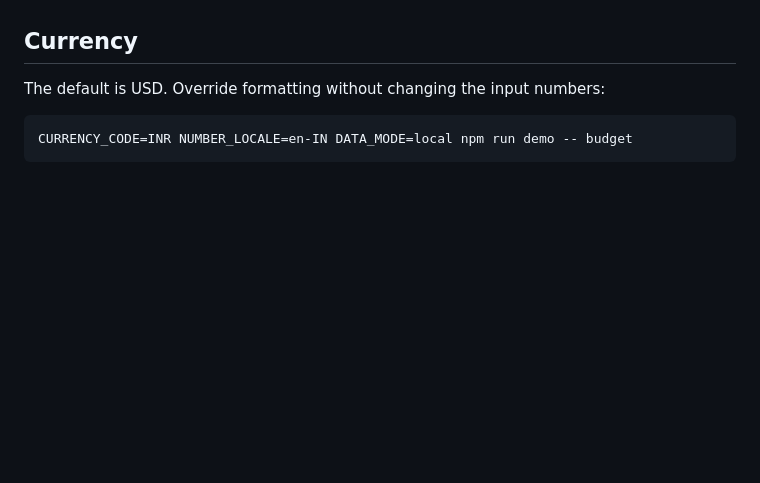
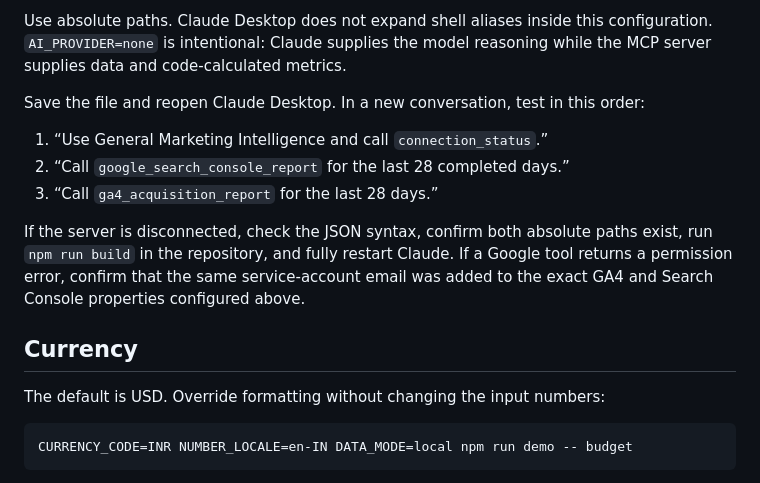
Before and after one commit to Gourav2411/general-marketing-intelligence, a Markdown page: README.md, the part around one of its changes. Drawn GitHub-style; blank space fills up the shorter version.

Commit message:
Document Claude Google connector setup

```diff
--- a/README.md
+++ b/README.md
@@ -70,3 +142,12 @@ Search Console compares the requested period with the immediately preceding peri
+Use absolute paths. Claude Desktop does not expand shell aliases inside this configuration. `AI_PROVIDER=none` is intentional: Claude supplies the model reasoning while the MCP server supplies data and code-calculated metrics.
+
+Save the file and reopen Claude Desktop. In a new conversation, test in this order:
+
+1. “Use General Marketing Intelligence and call `connection_status`.”
+2. “Call `google_search_console_report` for the last 28 completed days.”
+3. “Call `ga4_acquisition_report` for the last 28 days.”
+
+If the server is disconnected, check the JSON syntax, confirm both absolute paths exist, run `npm run build` in the repository, and fully restart Claude. If a Google tool returns a permission error, confirm that the same service-account email was added to the exact GA4 and Search Console properties configured above.
 
 ## Currency
 
```
Also changed, not shown: other parts of README.md (+72 -0 lines).
